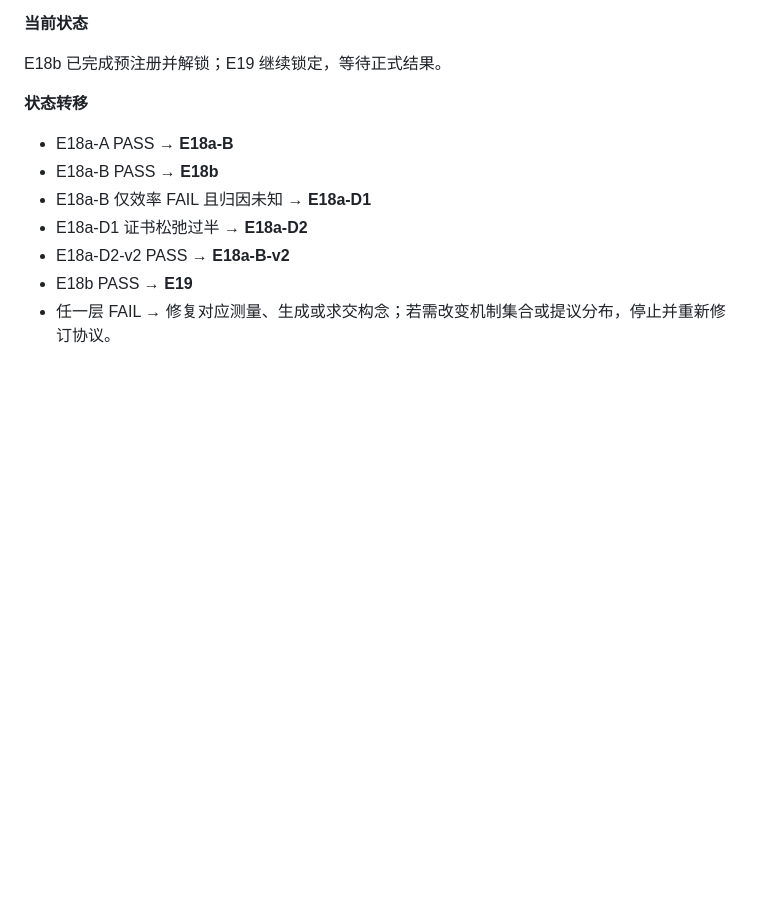
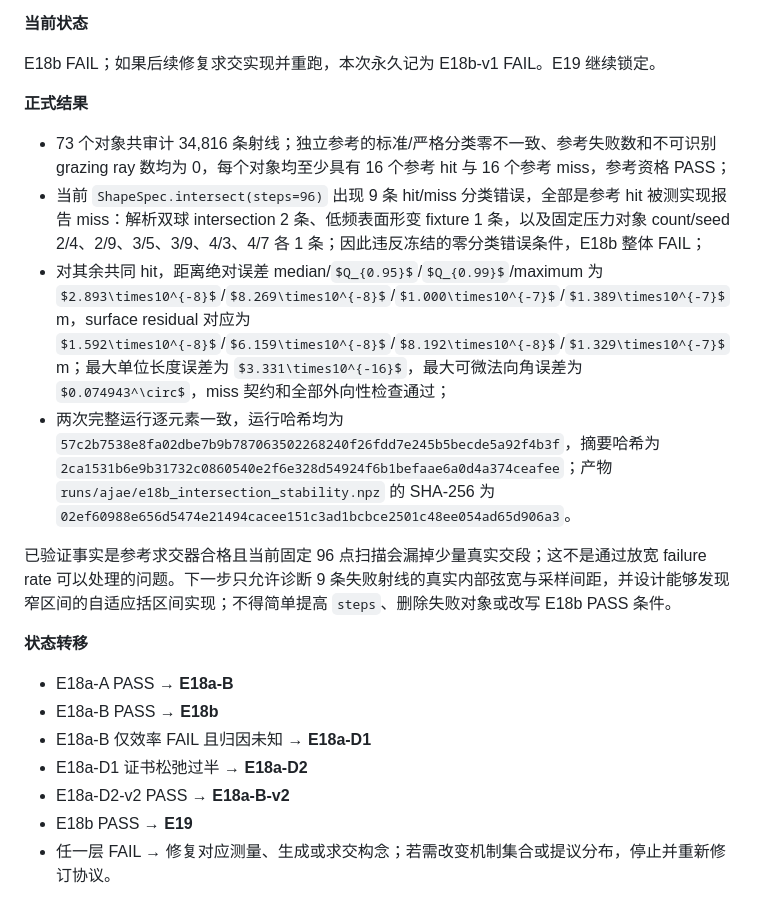
Before and after one commit to JasonGao1010/Anomaly, a Markdown page: AJAE实验执行状态机.md, the part around the change. GitHub-like rendering; some formulas as TeX source; blank space fills up the shorter version.

Commit message:
Record E18b narrow-hit failure

```diff
--- a/AJAE实验执行状态机.md
+++ b/AJAE实验执行状态机.md
@@ -1803,7 +1803,16 @@ PASS → 解锁 E19。FAIL → 永久保留首次结果；如果是参考资格
 
 **当前状态**
 
-E18b 已完成预注册并解锁；E19 继续锁定，等待正式结果。
+E18b FAIL；如果后续修复求交实现并重跑，本次永久记为 E18b-v1 FAIL。E19 继续锁定。
+
+**正式结果**
+
+- 73 个对象共审计 34,816 条射线；独立参考的标准/严格分类零不一致、参考失败数和不可识别 grazing ray 数均为 0，每个对象均至少具有 16 个参考 hit 与 16 个参考 miss，参考资格 PASS；
+- 当前 `ShapeSpec.intersect(steps=96)` 出现 9 条 hit/miss 分类错误，全部是参考 hit 被测实现报告 miss：解析双球 intersection 2 条、低频表面形变 fixture 1 条，以及固定压力对象 count/seed 2/4、2/9、3/5、3/9、4/3、4/7 各 1 条；因此违反冻结的零分类错误条件，E18b 整体 FAIL；
+- 对其余共同 hit，距离绝对误差 median/$Q_{0.95}$/$Q_{0.99}$/maximum 为 $2.893\times10^{-8}$/$8.269\times10^{-8}$/$1.000\times10^{-7}$/$1.389\times10^{-7}$ m，surface residual 对应为 $1.592\times10^{-8}$/$6.159\times10^{-8}$/$8.192\times10^{-8}$/$1.329\times10^{-7}$ m；最大单位长度误差为 $3.331\times10^{-16}$，最大可微法向角误差为 $0.074943^\circ$，miss 契约和全部外向性检查通过；
+- 两次完整运行逐元素一致，运行哈希均为 `57c2b7538e8fa02dbe7b9b787063502268240f26fdd7e245b5becde5a92f4b3f`，摘要哈希为 `2ca1531b6e9b31732c0860540e2f6e328d54924f6b1befaae6a0d4a374ceafee`；产物 `runs/ajae/e18b_intersection_stability.npz` 的 SHA-256 为 `02ef60988e656d5474e21494cacee151c3ad1bcbce2501c48ee054ad65d906a3`。
+
+已验证事实是参考求交器合格且当前固定 96 点扫描会漏掉少量真实交段；这不是通过放宽 failure rate 可以处理的问题。下一步只允许诊断 9 条失败射线的真实内部弦宽与采样间距，并设计能够发现窄区间的自适应括区间实现；不得简单提高 `steps`、删除失败对象或改写 E18b PASS 条件。
 
 **状态转移**
 
```
